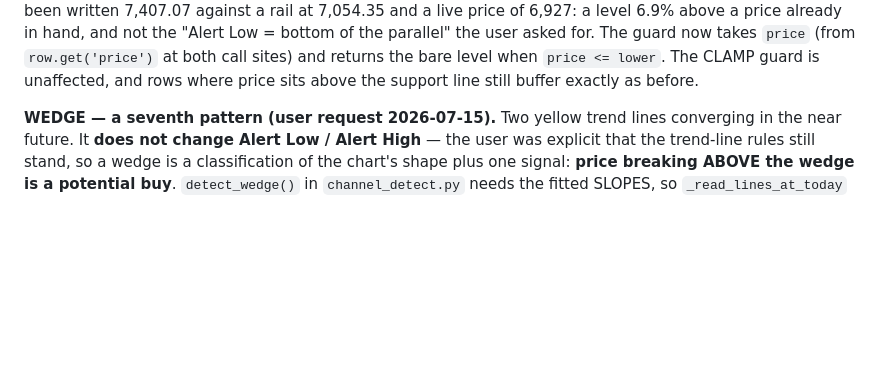
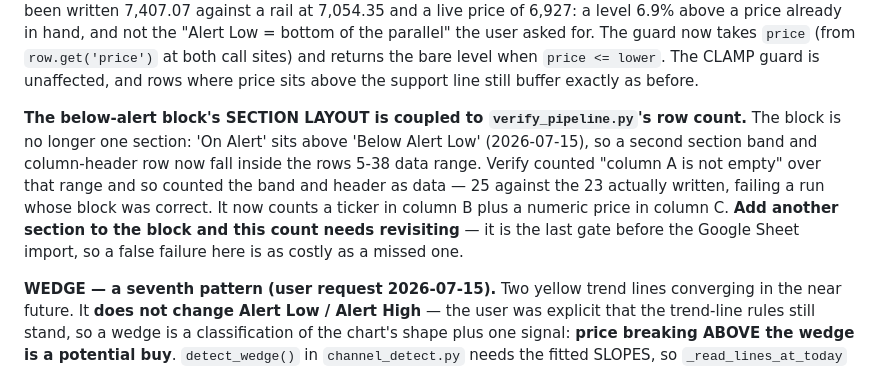
Before and after one commit to psangh-art/Claude-Weath-Integration, a Markdown page: CLAUDE.md, the part around the change. Drawn GitHub-style; blank space fills up the shorter version.

Commit message:
CLAUDE.md: record the block-layout / verify-count coupling
Co-Authored-By: Claude Opus 4.8 <noreply@anthropic.com>

```diff
--- a/CLAUDE.md
+++ b/CLAUDE.md
@@ -159,6 +159,16 @@ above a price already in hand, and not the "Alert Low = bottom of the parallel"
 asked for. The guard now takes `price` (from `row.get('price')` at both call sites) and
 returns the bare level when `price <= lower`. The CLAMP guard is unaffected, and rows
 where price sits above the support line still buffer exactly as before.
+
+**The below-alert block's SECTION LAYOUT is coupled to `verify_pipeline.py`'s row
+count.** The block is no longer one section: 'On Alert' sits above 'Below Alert Low'
+(2026-07-15), so a second section band and column-header row now fall inside the
+rows 5-38 data range. Verify counted "column A is not empty" over that range and so
+counted the band and header as data — 25 against the 23 actually written, failing a
+run whose block was correct. It now counts a ticker in column B plus a numeric price
+in column C. **Add another section to the block and this count needs revisiting** —
+it is the last gate before the Google Sheet import, so a false failure here is as
+costly as a missed one.
 
 **WEDGE — a seventh pattern (user request 2026-07-15).** Two yellow trend lines
 converging in the near future. It **does not change Alert Low / Alert High** — the
```
